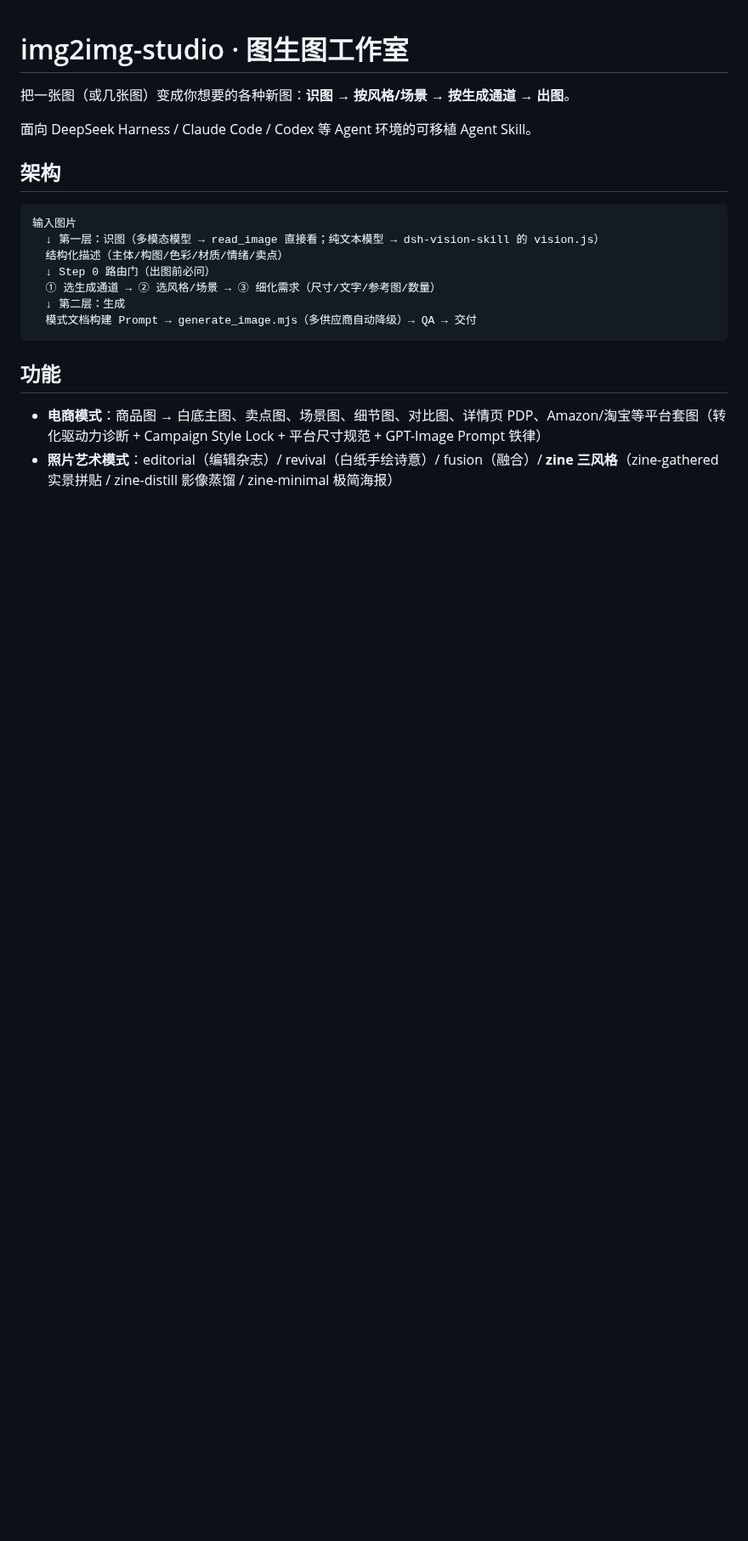
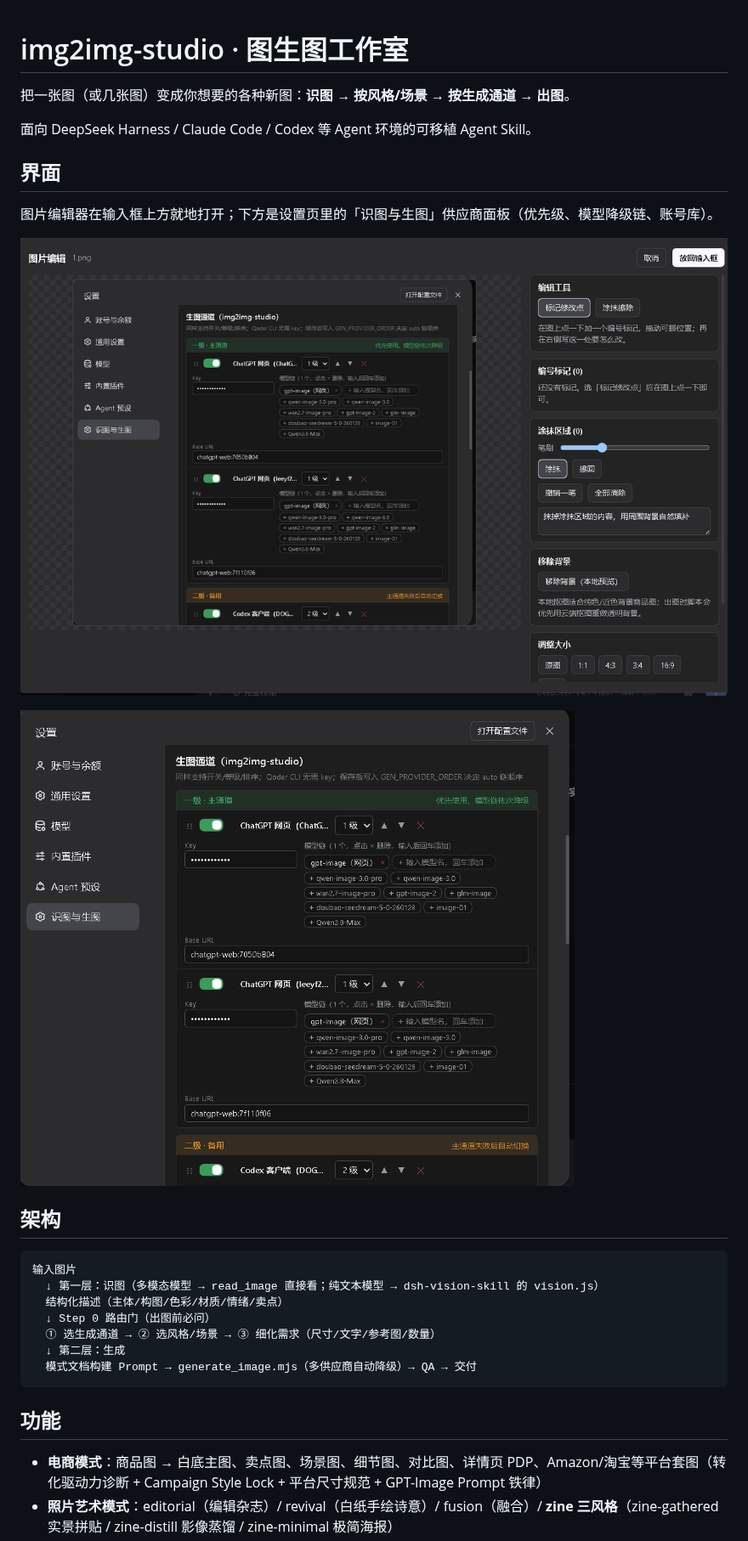
Before and after one commit to Dogwind221/img2img-studio, a Markdown page: README.md, the part around the change. Shown at 85% size. GitHub-like rendering; pictures changed too: assets/screenshots/composer-editor.png (added), assets/screenshots/provider-panel.png (added); blank space fills up the shorter version.

Commit message:
docs: add UI screenshots to the README
The README had no visual hook: readers had to run the pipeline to see what
the plugin looks like. Add a short section with two screenshots — the composer
image editor and the Settings -> 识图与生图 provider panel.

```diff
--- a/README.md
+++ b/README.md
@@ -3,6 +3,14 @@
 把一张图（或几张图）变成你想要的各种新图：**识图 → 按风格/场景 → 按生成通道 → 出图**。
 
 面向 DeepSeek Harness / Claude Code / Codex 等 Agent 环境的可移植 Agent Skill。
+
+## 界面
+
+图片编辑器在输入框上方就地打开；下方是设置页里的「识图与生图」供应商面板（优先级、模型降级链、账号库）。
+
+![图片编辑器：编号标记、涂抹擦除、移除背景、比例与尺寸](assets/screenshots/composer-editor.png)
+
+![识图与生图供应商面板：三级优先级、模型链、ChatGPT 网页账号库](assets/screenshots/provider-panel.png)
 
 ## 架构
 
```
